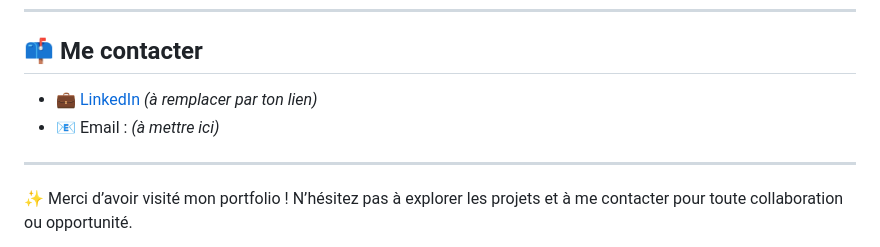
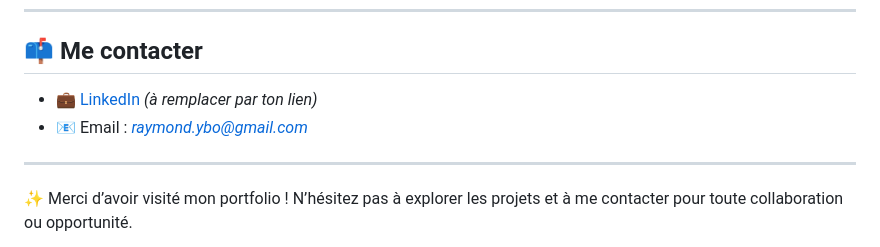
Before and after one commit to raydelacroix/Portfolio-Raymond-Delacroix, a Markdown page: README.md, the part around the change. GitHub-like rendering.

```diff
--- a/README.md
+++ b/README.md
@@ -52,8 +52,8 @@ Ce dépôt présente l’ensemble des projets que j’ai réalisés, allant de l
 ---
 
 ## 📫 Me contacter
-- 💼 [LinkedIn](https://www.linkedin.com) *(à remplacer par ton lien)*
-- 📧 Email : *(à mettre ici)*
+- 💼 [LinkedIn](www.linkedin.com/in/yboraymonddelacroix) *(à remplacer par ton lien)*
+- 📧 Email : *raymond.ybo@gmail.com*
 
 ---
 
```
